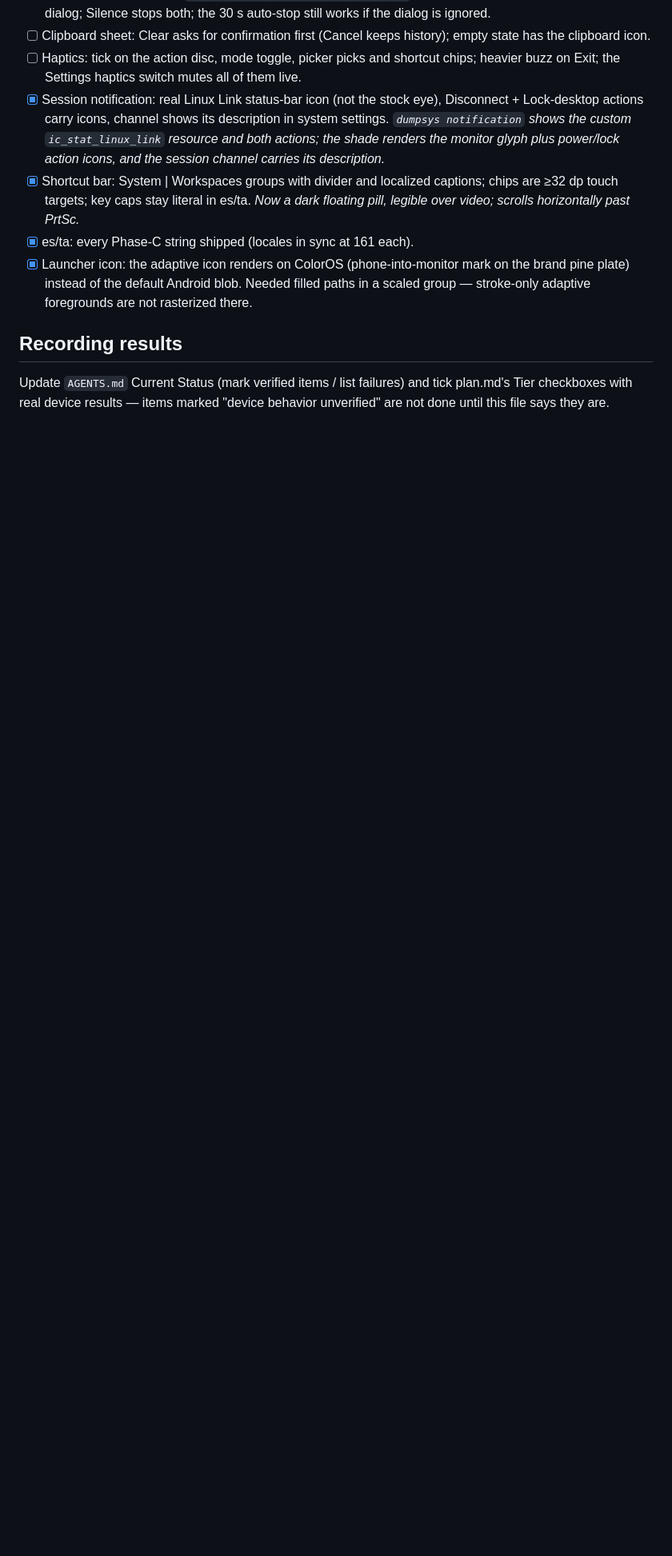
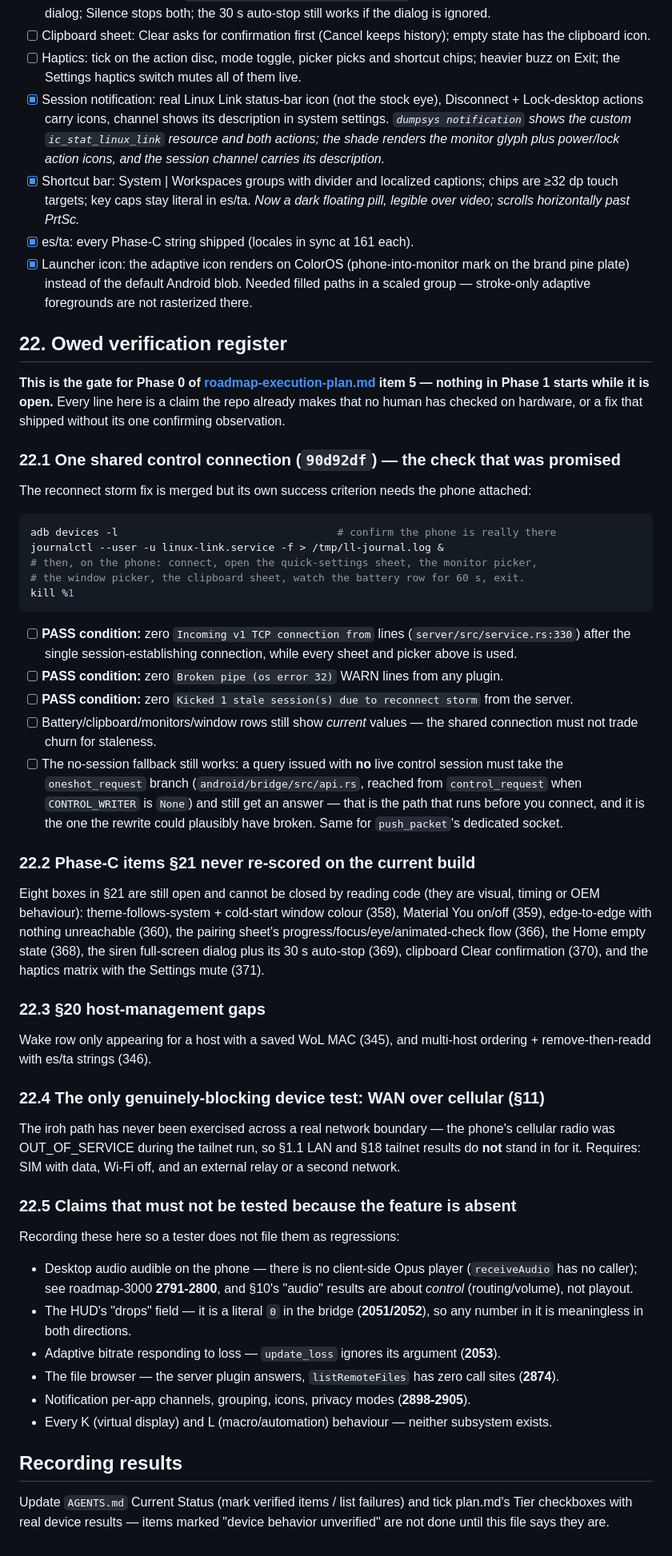
Before and after one commit to sreevarshan-xenoz/Linux-Link, a Markdown page: docs/device-verification-checklist.md, the part around one of its changes. Shown at 80% size. GitHub-like rendering; blank space fills up the shorter version.

Commit message:
docs: open a owed-verification register and close Phase 0 item 5
Phase 0's last docs item was that nothing shipped may quietly count as verified.
Checklist §22 now names what is owed and how to tell a pass from a fail: the
90d92df shared-connection journal pass with its exact conditions, the eight §21
boxes the first device run never reached, §20's two host-management gaps, and the
cellular WAN run that LAN + tailnet results do not stand in for. It also lists
what must NOT be tested, because a tester filing "desktop audio silent" as a
regression is wasted when the client has no Opus player at all.

The checklist preamble claimed no device had ever run this app; several have.

````diff
--- a/docs/device-verification-checklist.md
+++ b/docs/device-verification-checklist.md
@@ -374,6 +375,67 @@ Items below are re-scored against that build.
 - [x] es/ta: every Phase-C string shipped (locales in sync at 161 each).
 - [x] Launcher icon: the adaptive icon renders on ColorOS (phone-into-monitor mark on the brand pine plate) instead of the default Android blob. Needed filled paths in a scaled group — stroke-only adaptive foregrounds are not rasterized there.
 
+## 22. Owed verification register
+
+**This is the gate for Phase 0 of [roadmap-execution-plan.md](roadmap-execution-plan.md) item 5 — nothing
+in Phase 1 starts while it is open.** Every line here is a claim the repo already makes that no human has
+checked on hardware, or a fix that shipped without its one confirming observation.
+
+### 22.1 One shared control connection (`90d92df`) — the check that was promised
+
+The reconnect storm fix is merged but its own success criterion needs the phone attached:
+
+```bash
+adb devices -l                                   # confirm the phone is really there
+journalctl --user -u linux-link.service -f > /tmp/ll-journal.log &
+# then, on the phone: connect, open the quick-settings sheet, the monitor picker,
+# the window picker, the clipboard sheet, watch the battery row for 60 s, exit.
+kill %1
+```
+
+- [ ] **PASS condition:** zero `Incoming v1 TCP connection from` lines (`server/src/service.rs:330`) after
+      the single session-establishing connection, while every sheet and picker above is used.
+- [ ] **PASS condition:** zero `Broken pipe (os error 32)` WARN lines from any plugin.
+- [ ] **PASS condition:** zero `Kicked 1 stale session(s) due to reconnect storm` from the server.
+- [ ] Battery/clipboard/monitors/window rows still show *current* values — the shared connection must not
+      trade churn for staleness.
+- [ ] The no-session fallback still works: a query issued with **no** live control session must take the
+      `oneshot_request` branch (`android/bridge/src/api.rs`, reached from `control_request` when
+      `CONTROL_WRITER` is `None`) and still get an answer — that is the path that runs before you connect,
+      and it is the one the rewrite could plausibly have broken. Same for `push_packet`'s dedicated socket.
+
+### 22.2 Phase-C items §21 never re-scored on the current build
+
+Eight boxes in §21 are still open and cannot be closed by reading code (they are visual, timing or OEM
+behaviour): theme-follows-system + cold-start window colour (358), Material You on/off (359), edge-to-edge
+with nothing unreachable (360), the pairing sheet's progress/focus/eye/animated-check flow (366), the Home
+empty state (368), the siren full-screen dialog plus its 30 s auto-stop (369), clipboard Clear confirmation
+(370), and the haptics matrix with the Settings mute (371).
+
+### 22.3 §20 host-management gaps
+
+Wake row only appearing for a host with a saved WoL MAC (345), and multi-host ordering + remove-then-readd
+with es/ta strings (346).
+
+### 22.4 The only genuinely-blocking device test: WAN over cellular (§11)
+
+The iroh path has never been exercised across a real network boundary — the phone's cellular radio was
+OUT_OF_SERVICE during the tailnet run, so §1.1 LAN and §18 tailnet results do **not** stand in for it.
+Requires: SIM with data, Wi-Fi off, and an external relay or a second network.
+
+### 22.5 Claims that must not be tested because the feature is absent
+
+Recording these here so a tester does not file them as regressions:
+
+- Desktop audio audible on the phone — there is no client-side Opus player (`receiveAudio` has no caller);
+  see roadmap-3000 **2791-2800**, and §10's "audio" results are about *control* (routing/volume), not playout.
+- The HUD's "drops" field — it is a literal `0` in the bridge (**2051/2052**), so any number in it is
+  meaningless in both directions.
+- Adaptive bitrate responding to loss — `update_loss` ignores its argument (**2053**).
+- The file browser — the server plugin answers, `listRemoteFiles` has zero call sites (**2874**).
+- Notification per-app channels, grouping, icons, privacy modes (**2898-2905**).
+- Every K (virtual display) and L (macro/automation) behaviour — neither subsystem exists.
+
 ## Recording results
 
 Update `AGENTS.md` Current Status (mark verified items / list failures) and
````
Also changed, not shown: other parts of docs/device-verification-checklist.md (+7 -6 lines), docs/roadmap-execution-plan.md (+4 -2 lines).
